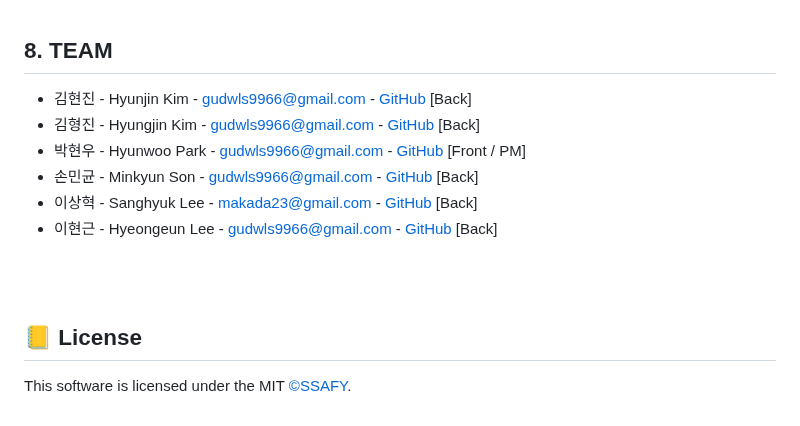
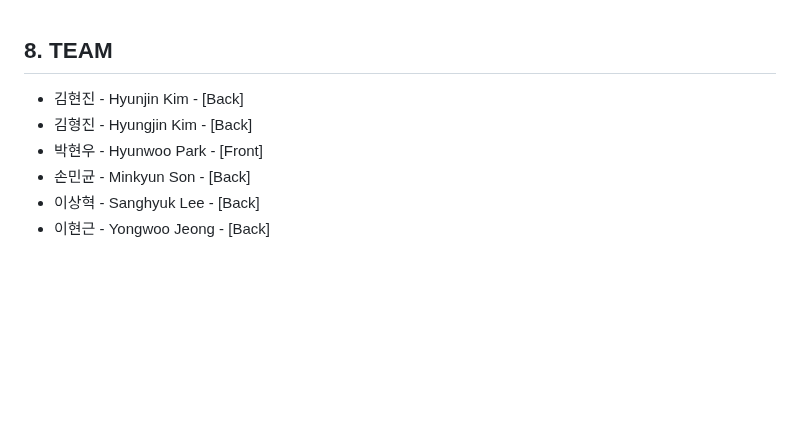
Before and after one commit to OneDayOneAlgorithm/I-m-Fine, a Markdown page: README.md, the part around the change. Drawn GitHub-style; blank space fills up the shorter version.

Commit message:
feat : readme.md

```diff
--- a/README.md
+++ b/README.md
@@ -217,18 +217,9 @@ $ npm start
 
 ## 8. TEAM
 
-* 김현진 - Hyunjin Kim - gudwls9966@gmail.com - [GitHub](https://github.com/OneDayOneAlgorithm) [Back]
-* 김형진 - Hyungjin Kim - gudwls9966@gmail.com - [GitHub](https://github.com/OneDayOneAlgorithm) [Back]
-* 박현우 - Hyunwoo Park - gudwls9966@gmail.com - [GitHub](https://github.com/OneDayOneAlgorithm) [Front / PM]
-* 손민균 - Minkyun Son - gudwls9966@gmail.com - [GitHub](https://github.com/OneDayOneAlgorithm) [Back]
-* 이상혁 - Sanghyuk Lee - makada23@gmail.com - [GitHub](https://github.com/LeeSanghyuk36) [Back]
-* 이현근 - Hyeongeun Lee - gudwls9966@gmail.com - [GitHub](https://github.com/OneDayOneAlgorithm) [Back]
-
-<br>
-<br>
-
-## 📒 License
-
-<p>
-This software is licensed under the MIT <a href="https://www.ssafy.com/ksp/jsp/swp/swpMain.jsp" _blank="new">©SSAFY</a>.
-</p>
+- 김현진 - Hyunjin Kim - [Back]
+- 김형진 - Hyungjin Kim - [Back]
+- 박현우 - Hyunwoo Park - [Front]
+- 손민균 - Minkyun Son - [Back]
+- 이상혁 - Sanghyuk Lee - [Back]
+- 이현근 - Yongwoo Jeong - [Back]
```
Also changed, not shown: exec/배포세션.md (renamed from exec/포팅 메뉴얼.md).
